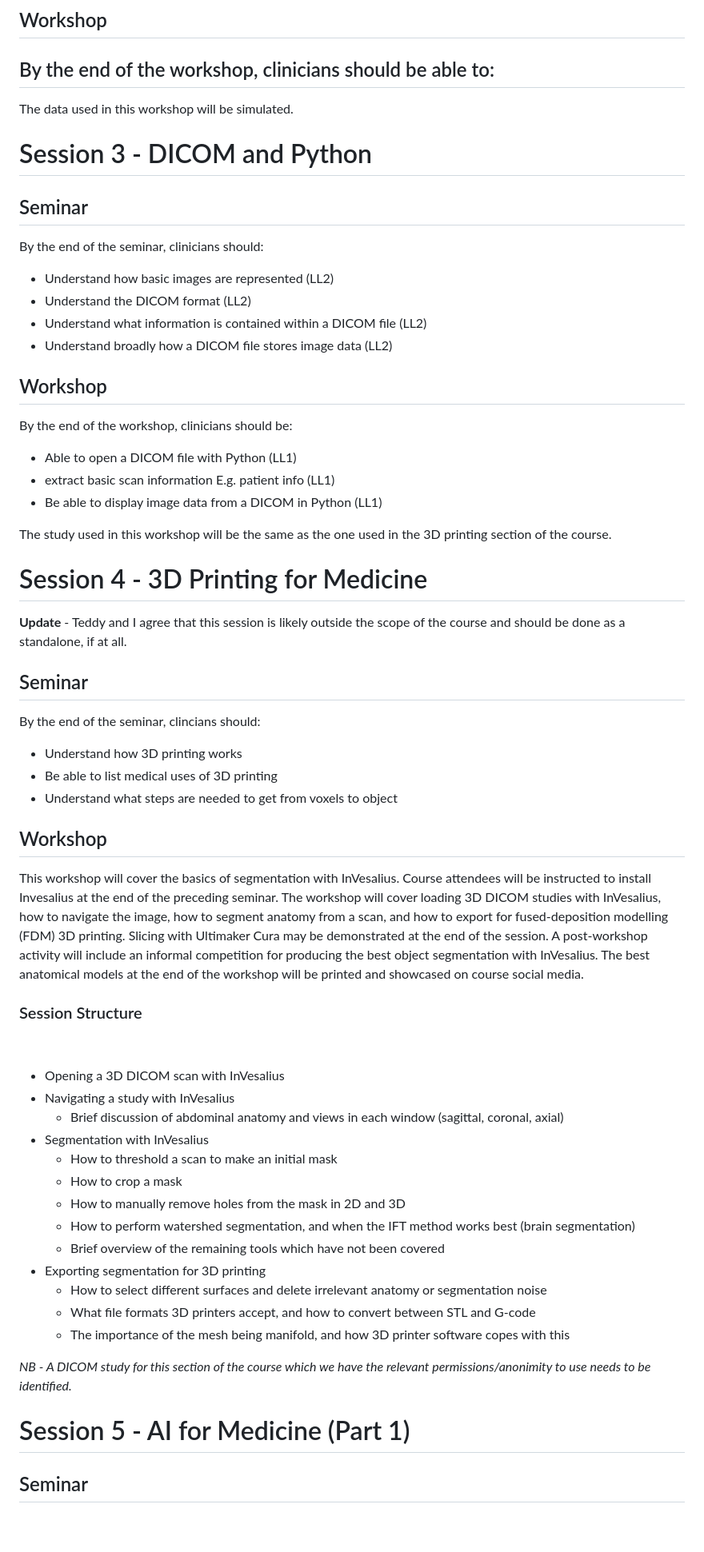
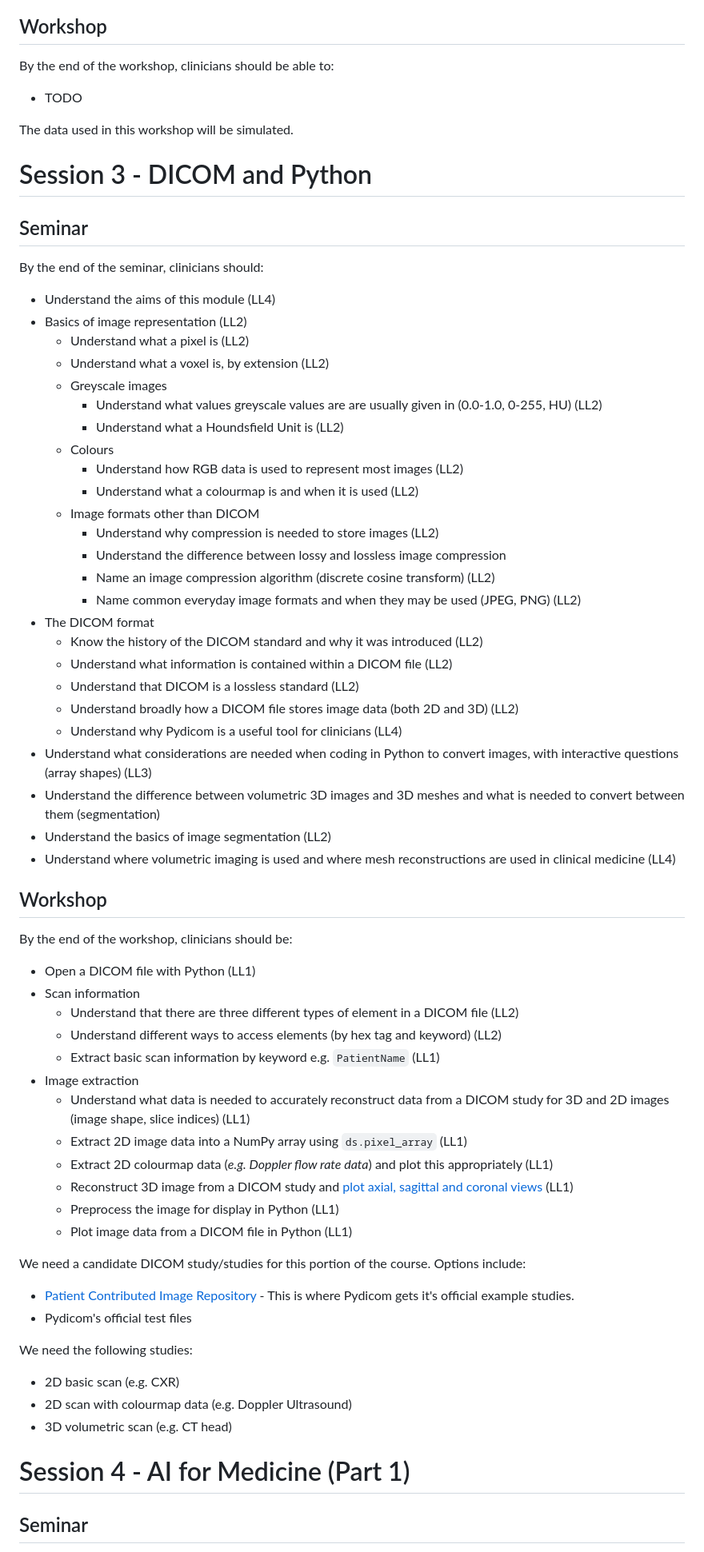
Before and after one commit to letsdodigital/coding-hands-on, a Markdown page: dair/learning_outcomes.md, the part around the change printed below. Shown: that part at 80% size. GitHub-like rendering; blank space fills up the shorter version.

Commit message:
Added details to DICOM seminar and workshop plan

```diff
--- a/dair/learning_outcomes.md
+++ b/dair/learning_outcomes.md
@@ -101,7 +101,7 @@ By the end of the seminar, clinicians should:
 ## Workshop
 
 By the end of the workshop, clinicians should be able to:
--
+- TODO
 
 The data used in this workshop will be simulated.
 
@@ -111,56 +111,59 @@ The data used in this workshop will be simulated.
 
 By the end of the seminar, clinicians should:
 
-- Understand how basic images are represented (LL2)
-- Understand the DICOM format (LL2)
-- Understand what information is contained within a DICOM file (LL2)
-- Understand broadly how a DICOM file stores image data (LL2)
+- Understand the aims of this module (LL4)
+- Basics of image representation (LL2)
+  - Understand what a pixel is (LL2)
+  - Understand what a voxel is, by extension (LL2)
+  - Greyscale images
+    - Understand what values greyscale values are are usually given in (0.0-1.0, 0-255, HU) (LL2)
+    - Understand what a Houndsfield Unit is (LL2)
+  - Colours
+    - Understand how RGB data is used to represent most images (LL2)
+    - Understand what a colourmap is and when it is used (LL2)
+  - Image formats other than DICOM
+    - Understand why compression is needed to store images (LL2)
+    - Understand the difference between lossy and lossless image compression
+    - Name an image compression algorithm (discrete cosine transform) (LL2)
+    - Name common everyday image formats and when they may be used (JPEG, PNG) (LL2)
+- The DICOM format
+  - Know the history of the DICOM standard and why it was introduced (LL2)
+  - Understand what information is contained within a DICOM file (LL2)
+  - Understand that DICOM is a lossless standard (LL2)
+  - Understand broadly how a DICOM file stores image data (both 2D and 3D) (LL2)
+  - Understand why Pydicom is a useful tool for clinicians (LL4)
+- Understand what considerations are needed when coding in Python to convert images, with interactive questions (array shapes) (LL3)
+- Understand the difference between volumetric 3D images and 3D meshes and what is needed to convert between them (segmentation)
+- Understand the basics of image segmentation (LL2)
+- Understand where volumetric imaging is used and where mesh reconstructions are used in clinical medicine (LL4)
 
 ## Workshop
 
 By the end of the workshop, clinicians should be:
 
-- Able to open a DICOM file with Python (LL1)
-- extract basic scan information E.g. patient info (LL1)
-- Be able to display image data from a DICOM in Python (LL1)
+- Open a DICOM file with Python (LL1)
+- Scan information
+  - Understand that there are three different types of element in a DICOM file (LL2)
+  - Understand different ways to access elements (by hex tag and keyword) (LL2)
+  - Extract basic scan information by keyword e.g. `PatientName` (LL1)
+- Image extraction
+  - Understand what data is needed to accurately reconstruct data from a DICOM study for 3D and 2D images (image shape, slice indices) (LL1)
+  - Extract 2D image data into a NumPy array using `ds.pixel_array` (LL1)
+  - Extract 2D colourmap data (*e.g. Doppler flow rate data*) and plot this appropriately (LL1)
+  - Reconstruct 3D image from a DICOM study and [plot axial, sagittal and coronal views](https://pydicom.github.io/pydicom/stable/auto_examples/image_processing/reslice.html#sphx-glr-auto-examples-image-processing-reslice-py) (LL1)
+  - Preprocess the image for display in Python (LL1)
+  - Plot image data from a DICOM file in Python (LL1)
 
-The study used in this workshop will be the same as the one used in the 3D printing section of the course.
+We need a candidate DICOM study/studies for this portion of the course. Options include:
+- [Patient Contributed Image Repository](https://www.pcir.org/) - This is where Pydicom gets it's official example studies.
+- Pydicom's official test files
 
-# Session 4 - 3D Printing for Medicine
+We need the following studies:
+- 2D basic scan (e.g. CXR)
+- 2D scan with colourmap data (e.g. Doppler Ultrasound)
+- 3D volumetric scan (e.g. CT head)
 
-**Update** - Teddy and I agree that this session is likely outside the scope of the course and should be done as a standalone, if at all.
-
-## Seminar
-
-By the end of the seminar, clincians should:
-
-- Understand how 3D printing works
-- Be able to list medical uses of 3D printing
-- Understand what steps are needed to get from voxels to object
-
-## Workshop
-
-This workshop will cover the basics of segmentation with InVesalius. Course attendees will be instructed to install Invesalius at the end of the preceding seminar. The workshop will cover loading 3D DICOM studies with InVesalius, how to navigate the image, how to segment anatomy from a scan, and how to export for fused-deposition modelling (FDM) 3D printing. Slicing with Ultimaker Cura may be demonstrated at the end of the session. A post-workshop activity will include an informal competition for producing the best object segmentation with InVesalius. The best anatomical models at the end of the workshop will be printed and showcased on course social media.
-
-### Session Structure
-
-- Opening a 3D DICOM scan with InVesalius
-- Navigating a study with InVesalius
-    - Brief discussion of abdominal anatomy and views in each window (sagittal, coronal, axial)
-- Segmentation with InVesalius
-    - How to threshold a scan to make an initial mask
-    - How to crop a mask
-    - How to manually remove holes from the mask in 2D and 3D
-    - How to perform watershed segmentation, and when the IFT method works best (brain segmentation)
-    - Brief overview of the remaining tools which have not been covered
-- Exporting segmentation for 3D printing
-    - How to select different surfaces and delete irrelevant anatomy or segmentation noise
-    - What file formats 3D printers accept, and how to convert between STL and G-code
-    - The importance of the mesh being manifold, and how 3D printer software copes with this
-
-*NB - A DICOM study for this section of the course which we have the relevant permissions/anonimity to use needs to be identified.*
-
-# Session 5 - AI for Medicine (Part 1)
+# Session 4 - AI for Medicine (Part 1)
 
 ## Seminar
 
```
Also changed, not shown: other parts of dair/learning_outcomes.md (+9 -3 lines).
